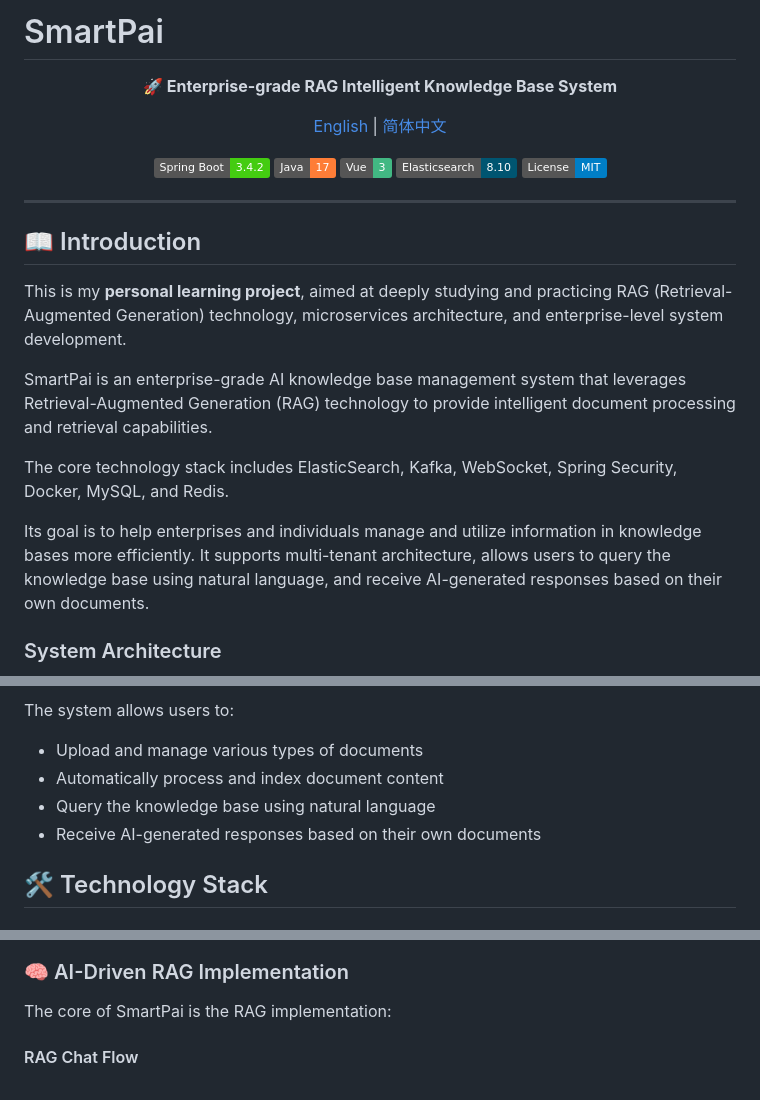
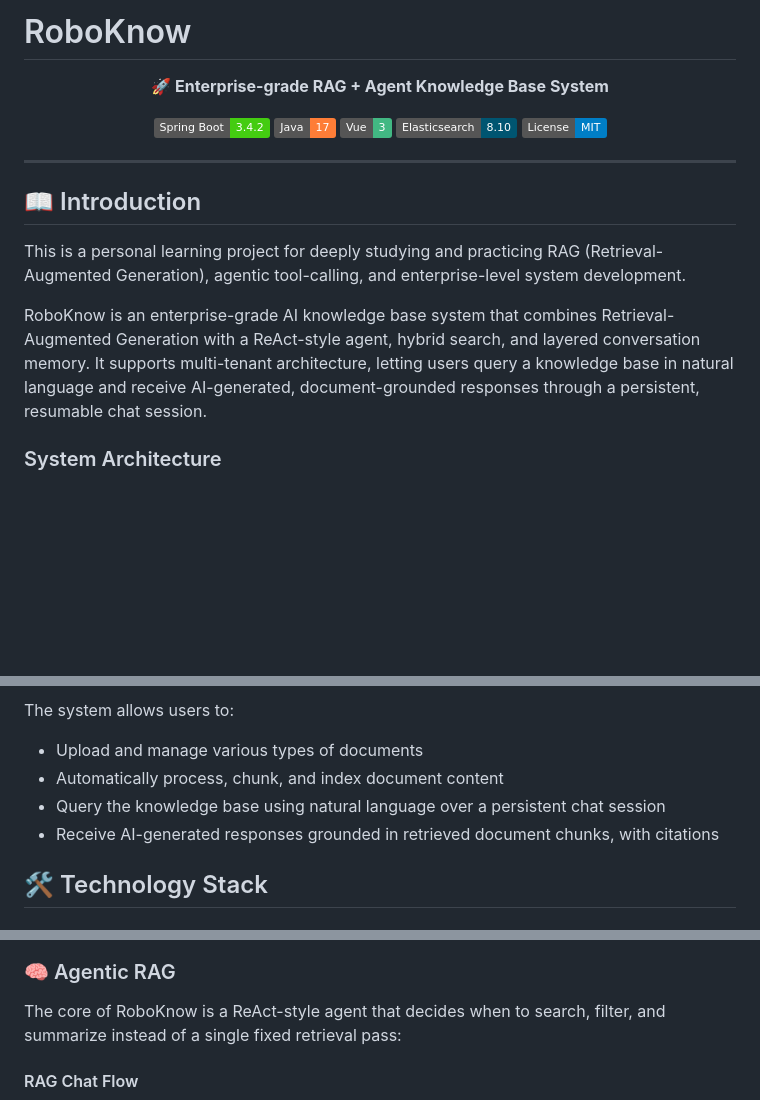
Before and after one commit to Automan1218/RoboKnow, a Markdown page: README.md, 3 parts joined by grey strips. Drawn GitHub-style; badges without logos; blank space fills up the shorter version.

````diff
--- a/README.md
+++ b/README.md
@@ -1,11 +1,7 @@
-# SmartPai
+# RoboKnow
 
 <p align="center">
-  <strong>🚀 Enterprise-grade RAG Intelligent Knowledge Base System</strong>
-</p>
-
-<p align="center">
-  <a href="./README.md">English</a> | <a href="./README_CN.md">简体中文</a>
+  <strong>🚀 Enterprise-grade RAG + Agent Knowledge Base System</strong>
 </p>
 
 <p align="center">
@@ -20,13 +16,9 @@
 
 ## 📖 Introduction
 
-This is my **personal learning project**, aimed at deeply studying and practicing RAG (Retrieval-Augmented Generation) technology, microservices architecture, and enterprise-level system development.
+This is a personal learning project for deeply studying and practicing RAG (Retrieval-Augmented Generation), agentic tool-calling, and enterprise-level system development.
 
-SmartPai is an enterprise-grade AI knowledge base management system that leverages Retrieval-Augmented Generation (RAG) technology to provide intelligent document processing and retrieval capabilities.
-
-The core technology stack includes ElasticSearch, Kafka, WebSocket, Spring Security, Docker, MySQL, and Redis.
-
-Its goal is to help enterprises and individuals manage and utilize information in knowledge bases more efficiently. It supports multi-tenant architecture, allows users to query the knowledge base using natural language, and receive AI-generated responses based on their own documents.
+RoboKnow is an enterprise-grade AI knowledge base system that combines Retrieval-Augmented Generation with a ReAct-style agent, hybrid search, and layered conversation memory. It supports multi-tenant architecture, letting users query a knowledge base in natural language and receive AI-generated, document-grounded responses through a persistent, resumable chat session.
 
 ### System Architecture
 
@@ -76,9 +71,9 @@ graph TB
 The system allows users to:
 
 - Upload and manage various types of documents
-- Automatically process and index document content
-- Query the knowledge base using natural language
-- Receive AI-generated responses based on their own documents
+- Automatically process, chunk, and index document content
+- Query the knowledge base using natural language over a persistent chat session
+- Receive AI-generated responses grounded in retrieved document chunks, with citations
 
 ## 🛠️ Technology Stack
 
@@ -191,9 +198,9 @@ graph LR
     style Meta fill:#fce4ec
 ```
 
-### 🧠 AI-Driven RAG Implementation
+### 🧠 Agentic RAG
 
-The core of SmartPai is the RAG implementation:
+The core of RoboKnow is a ReAct-style agent that decides when to search, filter, and summarize instead of a single fixed retrieval pass:
 
 #### RAG Chat Flow
 
````
Also changed, not shown: other parts of README.md (+78 -180 lines), README_cn.md (deleted, +0 -231 lines).
